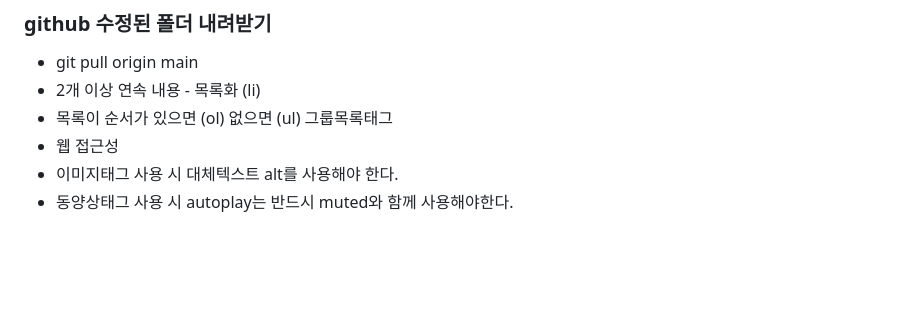
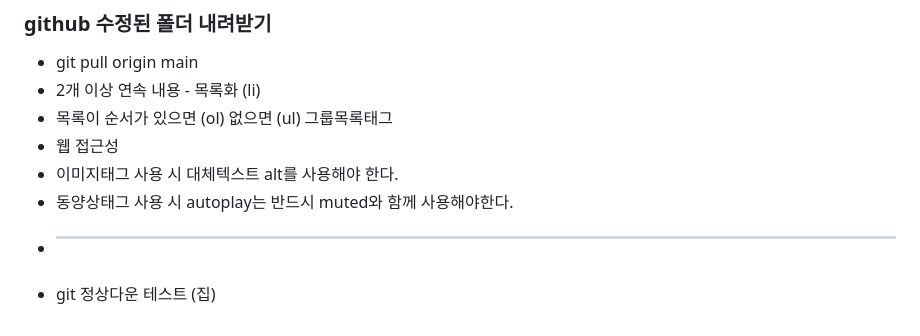
Before and after one commit to Leejoonsoo524/html_TIL, a Markdown page: README.md, the part around the change. Drawn GitHub-style; blank space fills up the shorter version.

Commit message:
집테스트

```diff
--- a/README.md
+++ b/README.md
@@ -84,3 +84,5 @@
 * 웹 접근성
 * 이미지태그 사용 시 대체텍스트 alt를 사용해야 한다.
 * 동양상태그 사용 시 autoplay는 반드시 muted와 함께 사용해야한다.
+* -----------------------------------------------
+* git 정상다운 테스트 (집)
```
